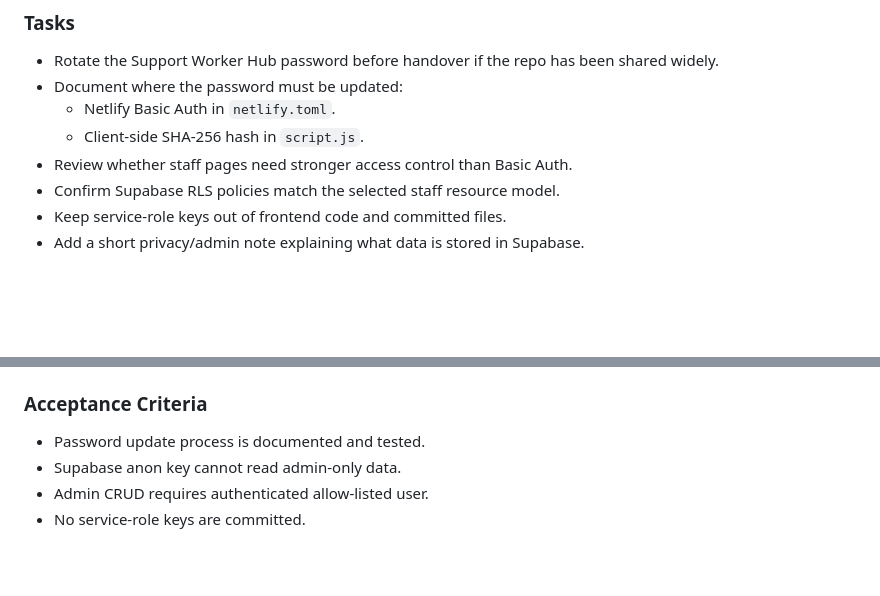
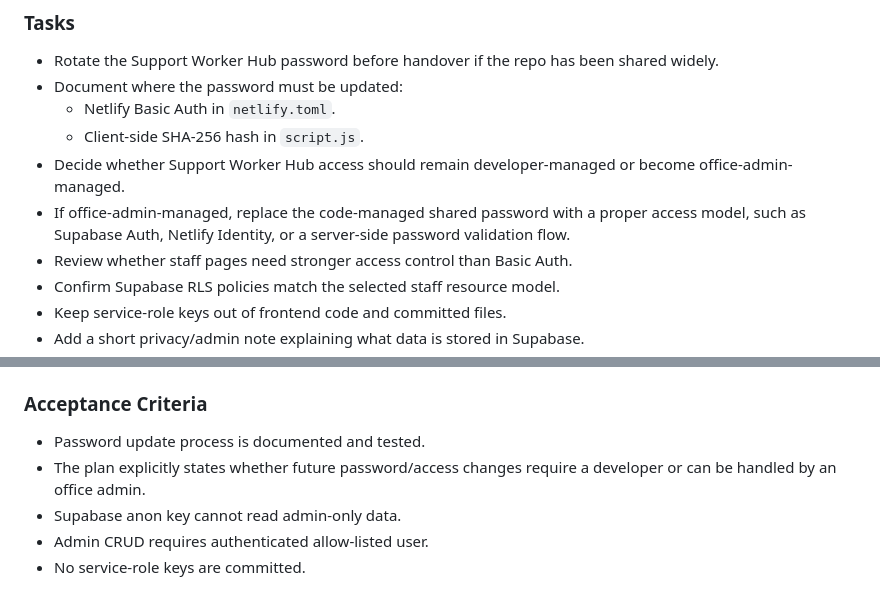
Before and after one commit to Inioluwa-Ashamu/Time-project, a Markdown page: plan.md, 2 parts joined by grey strips. GitHub-like rendering; blank space fills up the shorter version.

Commit message:
Added sw hub password management to plan

```diff
--- a/plan.md
+++ b/plan.md
@@ -253,6 +253,8 @@ Make sure access controls and handover expectations are explicit.
 - Document where the password must be updated:
   - Netlify Basic Auth in `netlify.toml`.
   - Client-side SHA-256 hash in `script.js`.
+- Decide whether Support Worker Hub access should remain developer-managed or become office-admin-managed.
+- If office-admin-managed, replace the code-managed shared password with a proper access model, such as Supabase Auth, Netlify Identity, or a server-side password validation flow.
 - Review whether staff pages need stronger access control than Basic Auth.
 - Confirm Supabase RLS policies match the selected staff resource model.
 - Keep service-role keys out of frontend code and committed files.
@@ -270,6 +272,7 @@ Make sure access controls and handover expectations are explicit.
 ### Acceptance Criteria
 
 - Password update process is documented and tested.
+- The plan explicitly states whether future password/access changes require a developer or can be handled by an office admin.
 - Supabase anon key cannot read admin-only data.
 - Admin CRUD requires authenticated allow-listed user.
 - No service-role keys are committed.
```
